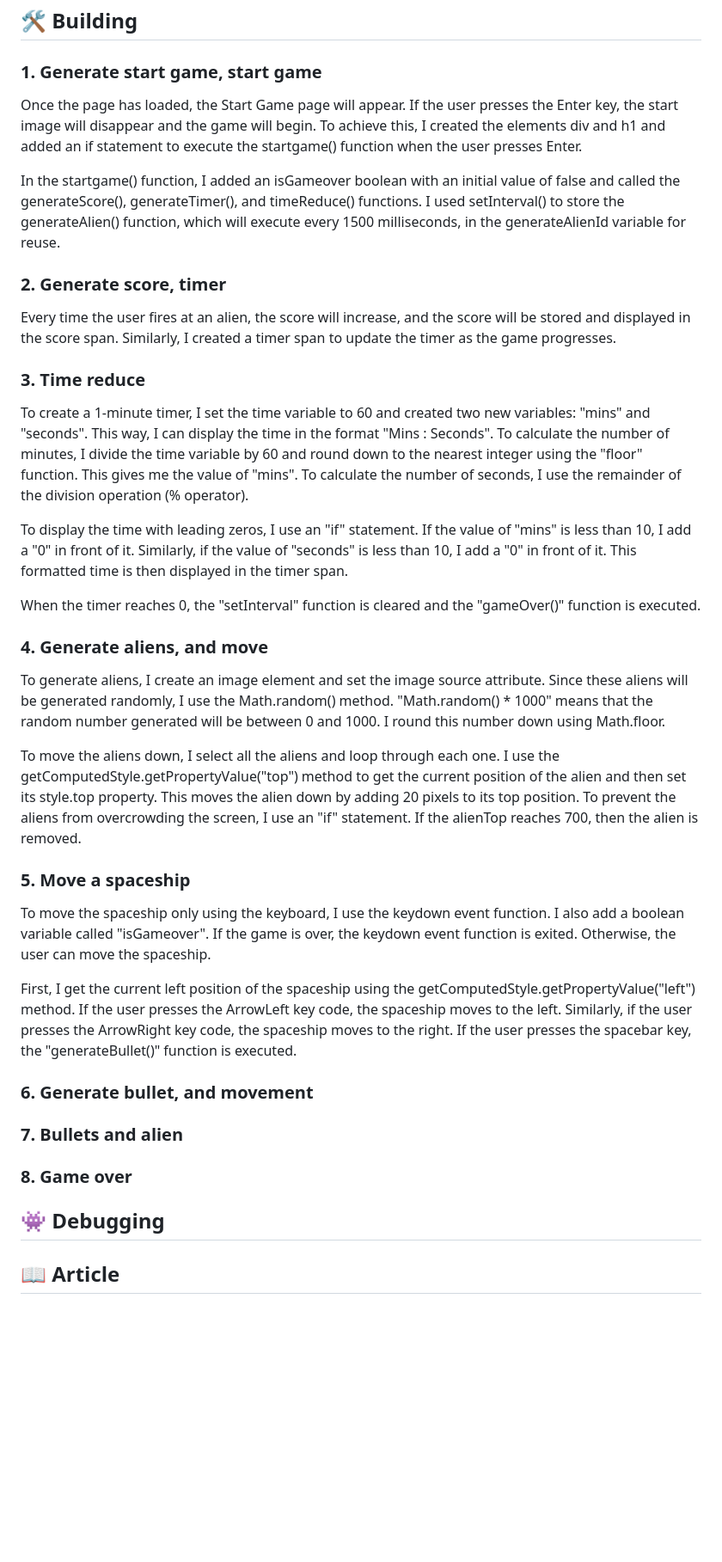
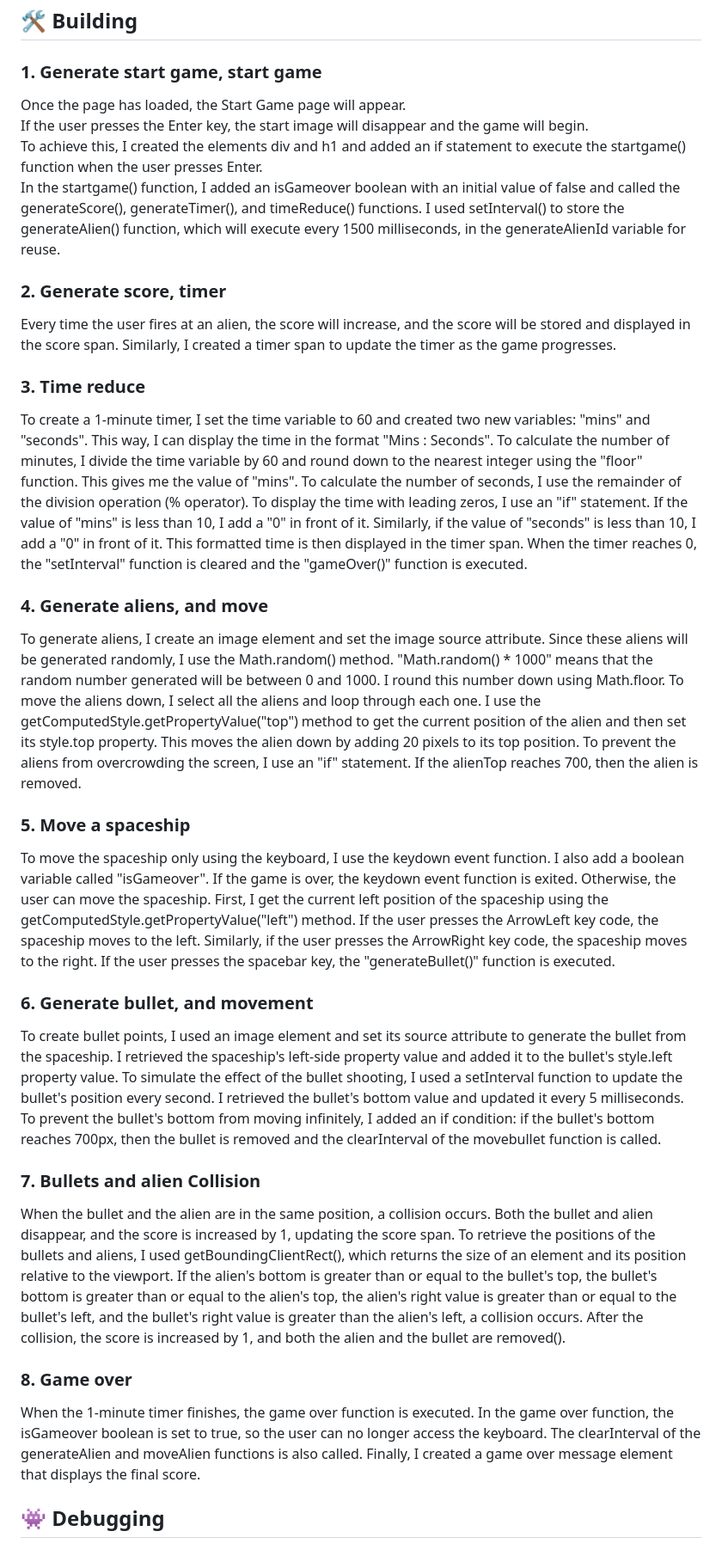
Before and after one commit to EunbyulNa/space-invaders, a Markdown page: README.md, the part around the change printed below. Shown: that part at 86% size. Drawn GitHub-style; blank space fills up the shorter version.

```diff
--- a/README.md
+++ b/README.md
@@ -11,9 +11,11 @@ The game has a one-minute timer, and if time runs out, the game is over. The fin
 
 ## 🛠️ Building
 ### 1. Generate start game, start game
-Once the page has loaded, the Start Game page will appear. If the user presses the Enter key, the start image will disappear and the game will begin. To achieve this, I created the elements div and h1 and added an if statement to execute the startgame() function when the user presses Enter.
+Once the page has loaded, the Start Game page will appear. <br>
+If the user presses the Enter key, the start image will disappear and the game will begin. <br>
+To achieve this, I created the elements div and h1 and added an if statement to execute the startgame() function when the user presses Enter.<br>
+In the startgame() function, I added an isGameover boolean with an initial value of false and called the generateScore(), generateTimer(), and timeReduce() functions. I used setInterval() to store the generateAlien() function, which will execute every 1500 milliseconds, in the generateAlienId variable for reuse.
 
-In the startgame() function, I added an isGameover boolean with an initial value of false and called the generateScore(), generateTimer(), and timeReduce() functions. I used setInterval() to store the generateAlien() function, which will execute every 1500 milliseconds, in the generateAlienId variable for reuse.
 
 ### 2. Generate score, timer
 Every time the user fires at an alien, the score will increase, and the score will be stored and displayed in the score span. Similarly, I created a timer span to update the timer as the game progresses.
@@ -21,34 +23,31 @@ Every time the user fires at an alien, the score will increase, and the score wi
 
 ### 3. Time reduce
 To create a 1-minute timer, I set the time variable to 60 and created two new variables: "mins" and "seconds". This way, I can display the time in the format "Mins : Seconds". To calculate the number of minutes, I divide the time variable by 60 and round down to the nearest integer using the "floor" function. This gives me the value of "mins". To calculate the number of seconds, I use the remainder of the division operation (% operator).
-
 To display the time with leading zeros, I use an "if" statement. If the value of "mins" is less than 10, I add a "0" in front of it. Similarly, if the value of "seconds" is less than 10, I add a "0" in front of it. This formatted time is then displayed in the timer span.
-
 When the timer reaches 0, the "setInterval" function is cleared and the "gameOver()" function is executed.
 
 
 ### 4. Generate aliens, and move
 To generate aliens, I create an image element and set the image source attribute. Since these aliens will be generated randomly, I use the Math.random() method. "Math.random() * 1000" means that the random number generated will be between 0 and 1000. I round this number down using Math.floor.
-
 To move the aliens down, I select all the aliens and loop through each one. I use the getComputedStyle.getPropertyValue("top") method to get the current position of the alien and then set its style.top property. This moves the alien down by adding 20 pixels to its top position. To prevent the aliens from overcrowding the screen, I use an "if" statement. If the alienTop reaches 700, then the alien is removed.
 
 
 ### 5. Move a spaceship
 To move the spaceship only using the keyboard, I use the keydown event function. I also add a boolean variable called "isGameover". If the game is over, the keydown event function is exited. Otherwise, the user can move the spaceship.
-
 First, I get the current left position of the spaceship using the getComputedStyle.getPropertyValue("left") method. If the user presses the ArrowLeft key code, the spaceship moves to the left. Similarly, if the user presses the ArrowRight key code, the spaceship moves to the right. If the user presses the spacebar key, the "generateBullet()" function is executed.
 
 
 ### 6. Generate bullet, and movement
+To create bullet points, I used an image element and set its source attribute to generate the bullet from the spaceship. I retrieved the spaceship's left-side property value and added it to the bullet's style.left property value. To simulate the effect of the bullet shooting, I used a setInterval function to update the bullet's position every second. I retrieved the bullet's bottom value and updated it every 5 milliseconds.
+To prevent the bullet's bottom from moving infinitely, I added an if condition: if the bullet's bottom reaches 700px, then the bullet is removed and the clearInterval of the movebullet function is called.
 
-### 7. Bullets and alien
+
+### 7. Bullets and alien Collision
+When the bullet and the alien are in the same position, a collision occurs. Both the bullet and alien disappear, and the score is increased by 1, updating the score span. To retrieve the positions of the bullets and aliens, I used getBoundingClientRect(), which returns the size of an element and its position relative to the viewport. If the alien's bottom is greater than or equal to the bullet's top, the bullet's bottom is greater than or equal to the alien's top, the alien's right value is greater than or equal to the bullet's left, and the bullet's right value is greater than the alien's left, a collision occurs. After the collision, the score is increased by 1, and both the alien and the bullet are removed().
+
 
 ### 8. Game over
-
-
+When the 1-minute timer finishes, the game over function is executed. In the game over function, the isGameover boolean is set to true, so the user can no longer access the keyboard. The clearInterval of the generateAlien and moveAlien functions is also called. Finally, I created a game over message element that displays the final score.
 
 
 ## 👾 Debugging
-
-
-## 📖 Article
```
Also changed, not shown: other parts of README.md (+4 -4 lines).
